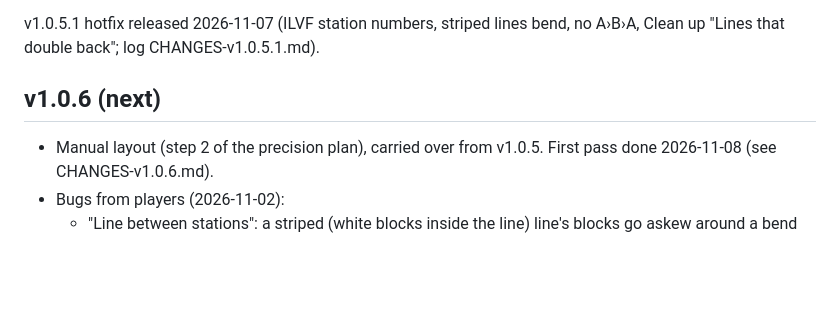
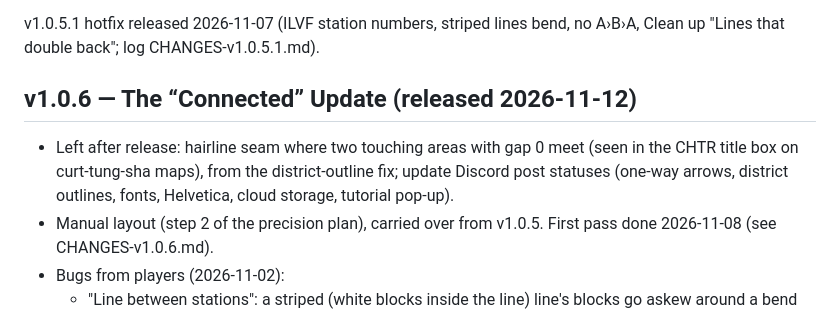
Before and after one commit to spectravv/SNDT, a Markdown page: ROADMAP.md, the part around the change. Rendered like a GitHub page; blank space fills up the shorter version.

Commit message:
SNDT v1.0.6 released

```diff
--- a/ROADMAP.md
+++ b/ROADMAP.md
@@ -96,7 +96,8 @@ Still open from this list: Manual layout (below, moved to v1.0.6); hand-drawn ro
 
 v1.0.5.1 hotfix released 2026-11-07 (ILVF station numbers, striped lines bend, no A›B›A, Clean up "Lines that double back"; log CHANGES-v1.0.5.1.md).
 
-## v1.0.6 (next)
+## v1.0.6 — The “Connected” Update (released 2026-11-12)
+- Left after release: hairline seam where two touching areas with gap 0 meet (seen in the CHTR title box on curt-tung-sha maps), from the district-outline fix; update Discord post statuses (one-way arrows, district outlines, fonts, Helvetica, cloud storage, tutorial pop-up).
 - Manual layout (step 2 of the precision plan), carried over from v1.0.5. First pass done 2026-11-08 (see CHANGES-v1.0.6.md).
 - Bugs from players (2026-11-02):
   - "Line between stations": a striped (white blocks inside the line) line's blocks go askew around a bend (screenshot only; which map and style isn't known yet).
```
